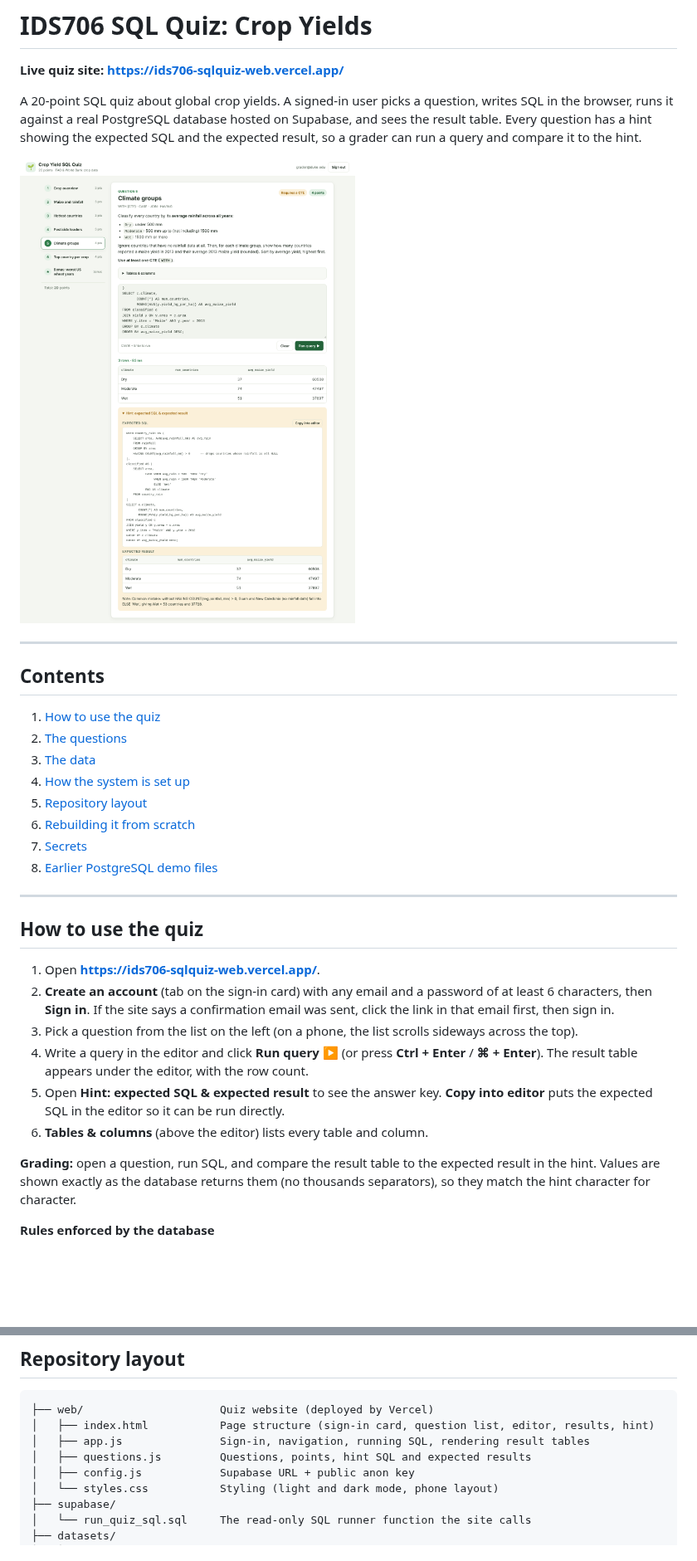
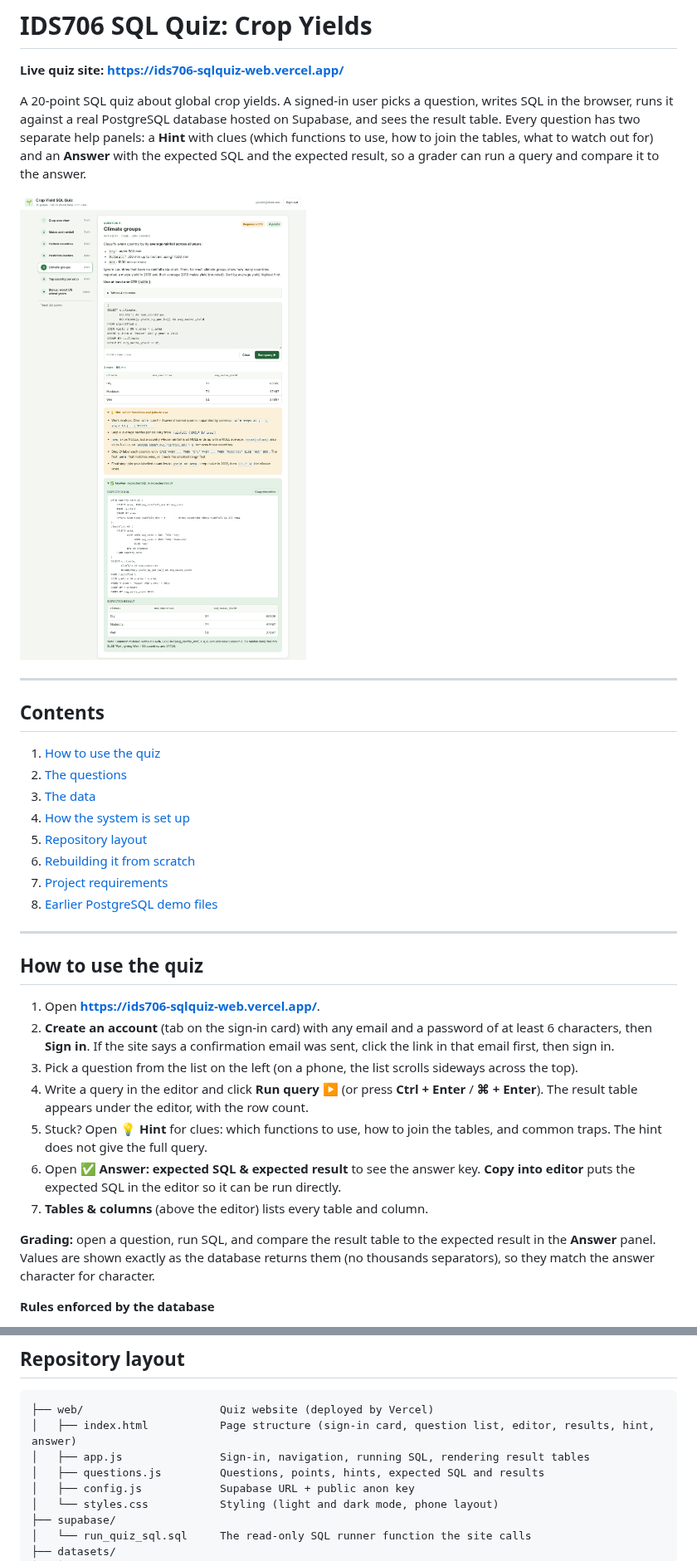
Before and after one commit to BlueWolfpack/IDS706-SQL_Quiz, a Markdown page: README.md, 2 parts joined by grey strips. Shown at 83% size. GitHub-like rendering; pictures changed too: docs/quiz-screenshot.png; blank space fills up the shorter version.

````diff
--- a/README.md
+++ b/README.md
@@ -2,5 +2,5 @@
 
 **Live quiz site: https://ids706-sqlquiz-web.vercel.app/**
 
-A 20-point SQL quiz about global crop yields. A signed-in user picks a question, writes SQL in the browser, runs it against a real PostgreSQL database hosted on Supabase, and sees the result table. Every question has a hint showing the expected SQL and the expected result, so a grader can run a query and compare it to the hint.
+A 20-point SQL quiz about global crop yields. A signed-in user picks a question, writes SQL in the browser, runs it against a real PostgreSQL database hosted on Supabase, and sees the result table. Every question has two separate help panels: a **Hint** with clues (which functions to use, how to join the tables, what to watch out for) and an **Answer** with the expected SQL and the expected result, so a grader can run a query and compare it to the answer.
 
@@ -15,7 +15,7 @@ A 20-point SQL quiz about global crop yields. A signed-in user picks a question,
 4. [How the system is set up](#how-the-system-is-set-up)
 5. [Repository layout](#repository-layout)
 6. [Rebuilding it from scratch](#rebuilding-it-from-scratch)
-7. [Secrets](#secrets)
+7. [Project requirements](#project-requirements)
 8. [Earlier PostgreSQL demo files](#earlier-postgresql-demo-files)
 
 ---
@@ -28,10 +28,11 @@ A 20-point SQL quiz about global crop yields. A signed-in user picks a question,
 3. Pick a question from the list on the left (on a phone, the list scrolls sideways across the top).
 4. Write a query in the editor and click **Run query ▶** (or press **Ctrl + Enter** / **⌘ + Enter**).
    The result table appears under the editor, with the row count.
-5. Open **Hint: expected SQL & expected result** to see the answer key. **Copy into editor** puts the expected SQL in the editor so it can be run directly.
-6. **Tables & columns** (above the editor) lists every table and column.
+5. Stuck? Open **💡 Hint** for clues: which functions to use, how to join the tables, and common traps. The hint does not give the full query.
+6. Open **✅ Answer: expected SQL & expected result** to see the answer key. **Copy into editor** puts the expected SQL in the editor so it can be run directly.
+7. **Tables & columns** (above the editor) lists every table and column.
 
-**Grading:** open a question, run SQL, and compare the result table to the expected result in the hint. Values are shown exactly as the database returns them (no thousands separators), so they match the hint character for character.
+**Grading:** open a question, run SQL, and compare the result table to the expected result in the **Answer** panel. Values are shown exactly as the database returns them (no thousands separators), so they match the answer character for character.
 
 **Rules enforced by the database**
 - Only `SELECT` or `WITH ... SELECT` queries; one statement per run (a trailing `;` is fine).
@@ -123,9 +124,9 @@ flowchart LR
 
 ```
 ├── web/                     Quiz website (deployed by Vercel)
-│   ├── index.html           Page structure (sign-in card, question list, editor, results, hint)
+│   ├── index.html           Page structure (sign-in card, question list, editor, results, hint, answer)
 │   ├── app.js               Sign-in, navigation, running SQL, rendering result tables
-│   ├── questions.js         Questions, points, hint SQL and expected results
+│   ├── questions.js         Questions, points, hints, expected SQL and results
 │   ├── config.js            Supabase URL + public anon key
 │   └── styles.css           Styling (light and dark mode, phone layout)
 ├── supabase/
````
Also changed, not shown: other parts of README.md (+3 -2 lines), datasets/quiz_questions.md (+59 -12 lines), 4 other files.
